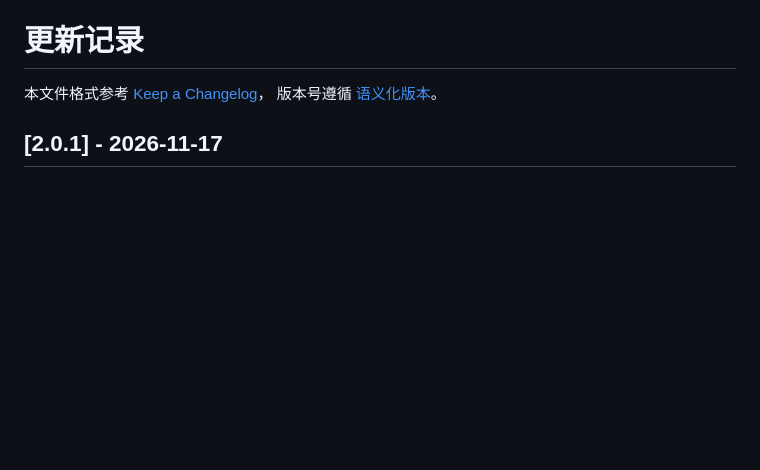
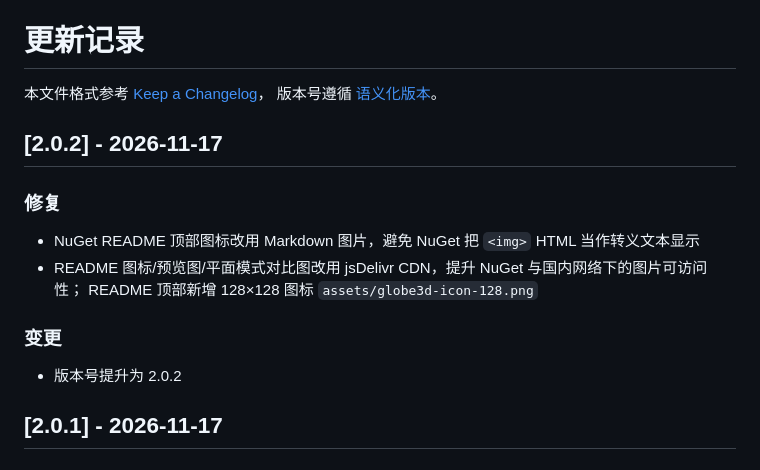
Before and after one commit to daipeng0809/Globe3D, a Markdown page: CHANGELOG.md, the part around the change. Drawn GitHub-style; blank space fills up the shorter version.

```diff
--- a/CHANGELOG.md
+++ b/CHANGELOG.md
@@ -2,6 +2,18 @@
 
 本文件格式参考 [Keep a Changelog](https://keepachangelog.com/zh-CN/1.1.0/)，
 版本号遵循 [语义化版本](https://semver.org/lang/zh-CN/)。
+
+## [2.0.2] - 2026-11-17
+
+### 修复
+
+- NuGet README 顶部图标改用 Markdown 图片，避免 NuGet 把 `<img>` HTML 当作转义文本显示
+- README 图标/预览图/平面模式对比图改用 jsDelivr CDN，提升 NuGet 与国内网络下的图片可访问性；
+  README 顶部新增 128×128 图标 `assets/globe3d-icon-128.png`
+
+### 变更
+
+- 版本号提升为 2.0.2
 
 ## [2.0.1] - 2026-11-17
 
```
Also changed, not shown: README.md (+6 -6 lines), README.zh-CN.md (+5 -5 lines), assets/globe3d-icon-128.png (added), 2 other files.
